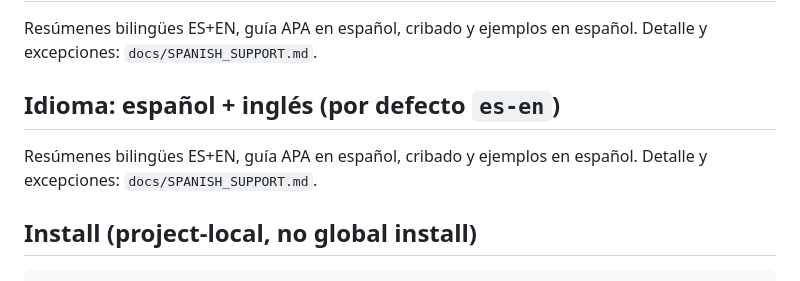
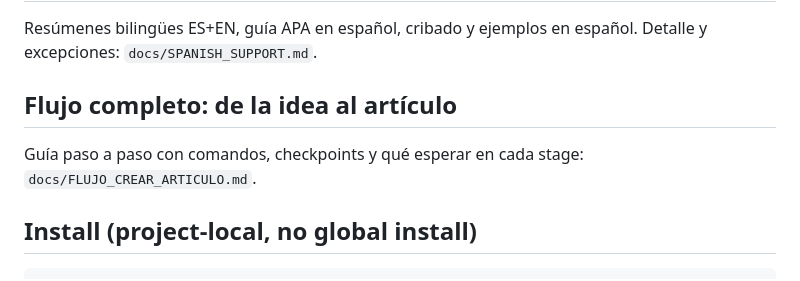
Before and after one commit to srsergi0/academic-research-skills-opencode, a Markdown page: README.md, the part around the change. GitHub-like rendering.

Commit message:
Guia FLUJO_CREAR_ARTICULO: end-to-end de idea a PDF + fix duplicado README

````diff
--- a/README.md
+++ b/README.md
@@ -20,8 +20,8 @@ Upstream commit pinned in `.upstream-version`. `MODE_REGISTRY.md` and `.opencode
 ## Idioma: español + inglés (por defecto `es-en`)
 Resúmenes bilingües ES+EN, guía APA en español, cribado y ejemplos en español. Detalle y excepciones: `docs/SPANISH_SUPPORT.md`.
 
-## Idioma: español + inglés (por defecto `es-en`)
-Resúmenes bilingües ES+EN, guía APA en español, cribado y ejemplos en español. Detalle y excepciones: `docs/SPANISH_SUPPORT.md`.
+## Flujo completo: de la idea al artículo
+Guía paso a paso con comandos, checkpoints y qué esperar en cada stage: `docs/FLUJO_CREAR_ARTICULO.md`.
 
 ## Install (project-local, no global install)
 ```sh
````
Also changed, not shown: docs/FLUJO_CREAR_ARTICULO.md (added, +155 -0 lines).
